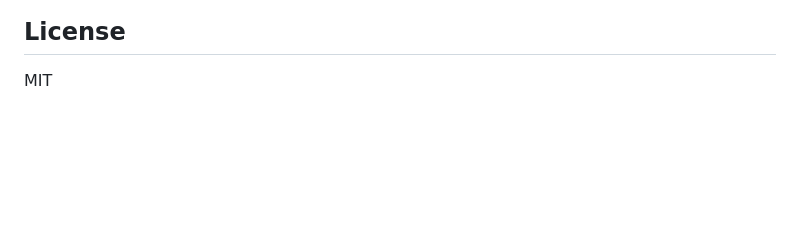
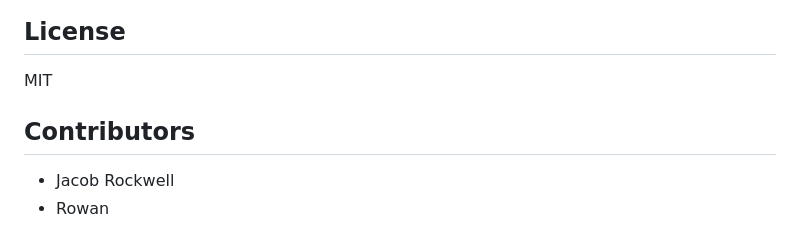
Before and after one commit to wizkidword/pa-nostromo, a Markdown page: README.md, the part around the change. Rendered like a GitHub page; blank space fills up the shorter version.

Commit message:
Add contributors section with Jacob and Rowan

```diff
--- a/README.md
+++ b/README.md
@@ -290,3 +290,8 @@ Early alpha. Built for real daily use and rapid iteration.
 ## License
 
 MIT
+
+## Contributors
+
+- Jacob Rockwell
+- Rowan
```
